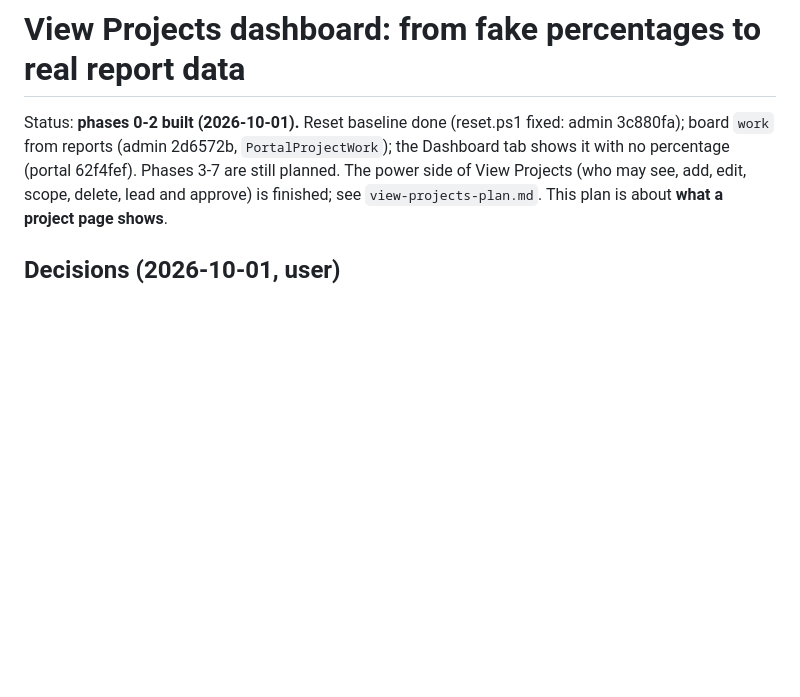
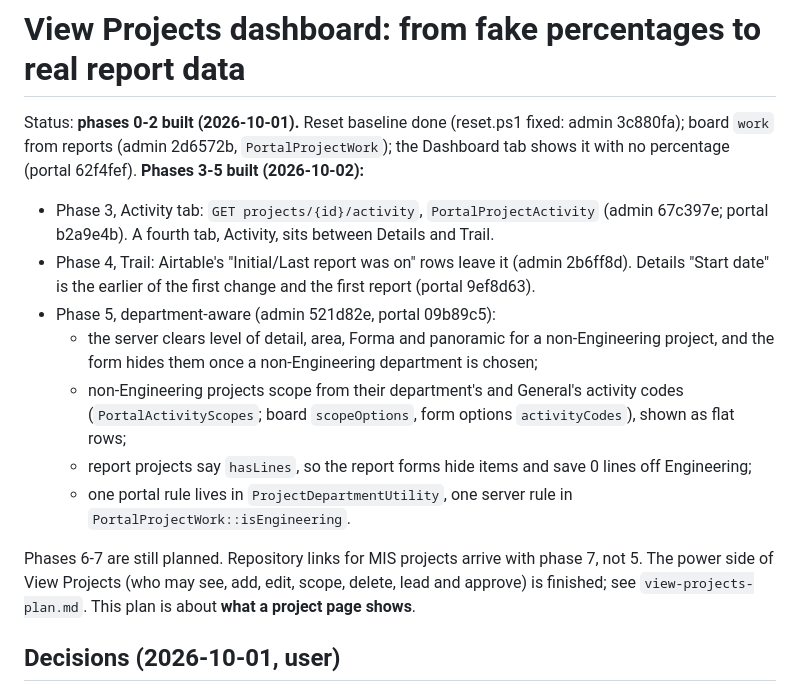
Before and after one commit to JDM-Github/ikaika_admin, a Markdown page: docs/power/view-projects-dashboard-plan.md, the part around the change. Rendered like a GitHub page; blank space fills up the shorter version.

Commit message:
Plan: phases 3-5 built
Co-Authored-By: Claude Opus 5.5 (1M context) <noreply@anthropic.com>

```diff
--- a/docs/power/view-projects-dashboard-plan.md
+++ b/docs/power/view-projects-dashboard-plan.md
@@ -2,7 +2,20 @@
 
 Status: **phases 0-2 built (2026-10-01).** Reset baseline done (reset.ps1 fixed: admin 3c880fa);
 board `work` from reports (admin 2d6572b, `PortalProjectWork`); the Dashboard tab shows it with no
-percentage (portal 62f4fef). Phases 3-7 are still planned. The power side of View Projects
+percentage (portal 62f4fef). **Phases 3-5 built (2026-10-02):**
+- Phase 3, Activity tab: `GET projects/{id}/activity`, `PortalProjectActivity` (admin 67c397e;
+  portal b2a9e4b). A fourth tab, Activity, sits between Details and Trail.
+- Phase 4, Trail: Airtable's "Initial/Last report was on" rows leave it (admin 2b6ff8d). Details
+  "Start date" is the earlier of the first change and the first report (portal 9ef8d63).
+- Phase 5, department-aware (admin 521d82e, portal 09b89c5):
+  - the server clears level of detail, area, Forma and panoramic for a non-Engineering project,
+    and the form hides them once a non-Engineering department is chosen;
+  - non-Engineering projects scope from their department's and General's activity codes
+    (`PortalActivityScopes`; board `scopeOptions`, form options `activityCodes`), shown as flat rows;
+  - report projects say `hasLines`, so the report forms hide items and save 0 lines off Engineering;
+  - one portal rule lives in `ProjectDepartmentUtility`, one server rule in `PortalProjectWork::isEngineering`.
+
+Phases 6-7 are still planned. Repository links for MIS projects arrive with phase 7, not 5. The power side of View Projects
 (who may see, add, edit, scope, delete, lead and approve) is finished; see `view-projects-plan.md`.
 This plan is about **what a project page shows**.
 
```
